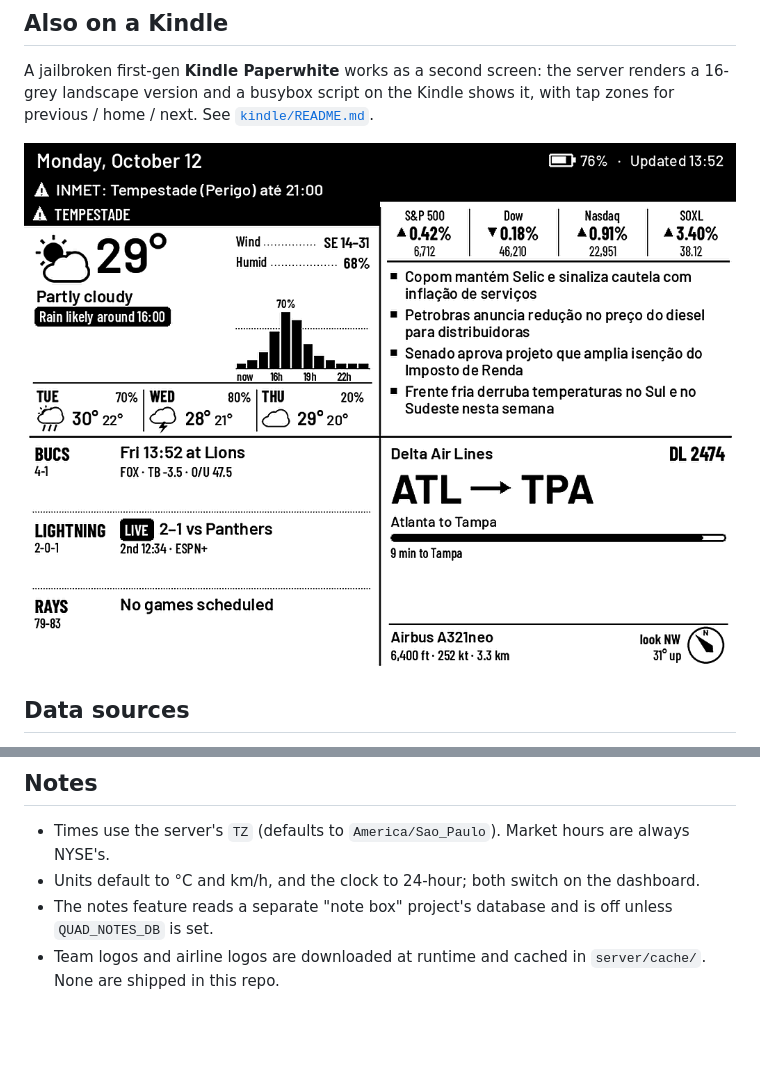
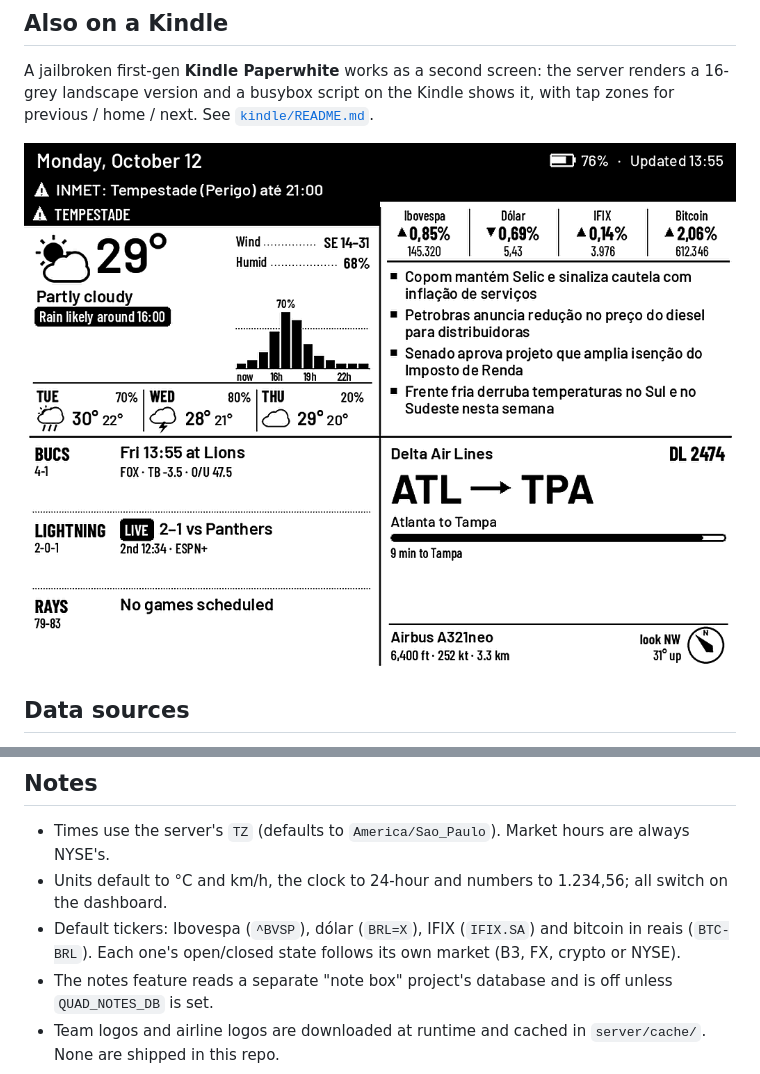
Before and after one commit to ggaspari/kindle-quad-pw, a Markdown page: README.md, 2 parts joined by grey strips. GitHub-like rendering; pictures changed too: docs/img/kindle-quad.png; blank space fills up the shorter version.

```diff
--- a/README.md
+++ b/README.md
@@ -101,7 +101,8 @@ On first boot the board opens a Wi-Fi setup portal named `QuadBoard-XXXX`. Join
 ## Notes
 
 - Times use the server's `TZ` (defaults to `America/Sao_Paulo`). Market hours are always NYSE's.
-- Units default to °C and km/h, and the clock to 24-hour; both switch on the dashboard.
+- Units default to °C and km/h, the clock to 24-hour and numbers to 1.234,56; all switch on the dashboard.
+- Default tickers: Ibovespa (`^BVSP`), dólar (`BRL=X`), IFIX (`IFIX.SA`) and bitcoin in reais (`BTC-BRL`). Each one's open/closed state follows its own market (B3, FX, crypto or NYSE).
 - The notes feature reads a separate "note box" project's database and is off unless `QUAD_NOTES_DB` is set.
 - Team logos and airline logos are downloaded at runtime and cached in `server/cache/`. None are shipped in this repo.
 
```
Also changed, not shown: docs/img/kindle-weather.png, 5 other files.
